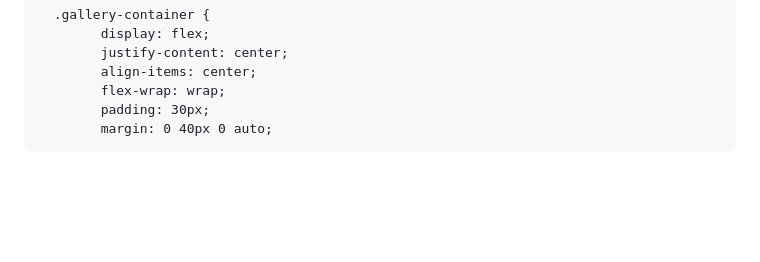
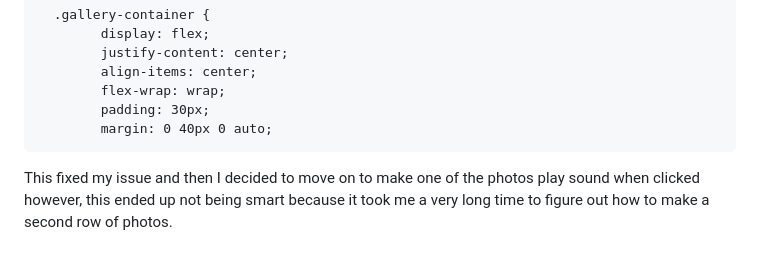
Before and after one commit to ajjonesmusic/ajfinalport.github.io, a Markdown page: DESIGN.md, the part around the change. Rendered like a GitHub page; blank space fills up the shorter version.

Commit message:
Update DESIGN.md commit 4

```diff
--- a/DESIGN.md
+++ b/DESIGN.md
@@ -71,3 +71,5 @@ https://www.w3schools.com/css/css3_flexbox_container.asp I used this code for re
             flex-wrap: wrap;
             padding: 30px;
             margin: 0 40px 0 auto;
+
+This fixed my issue and then I decided to move on to make one of the photos play sound when clicked however, this ended up not being smart because it took me a very long time to figure out how to make a second row of photos.
```
